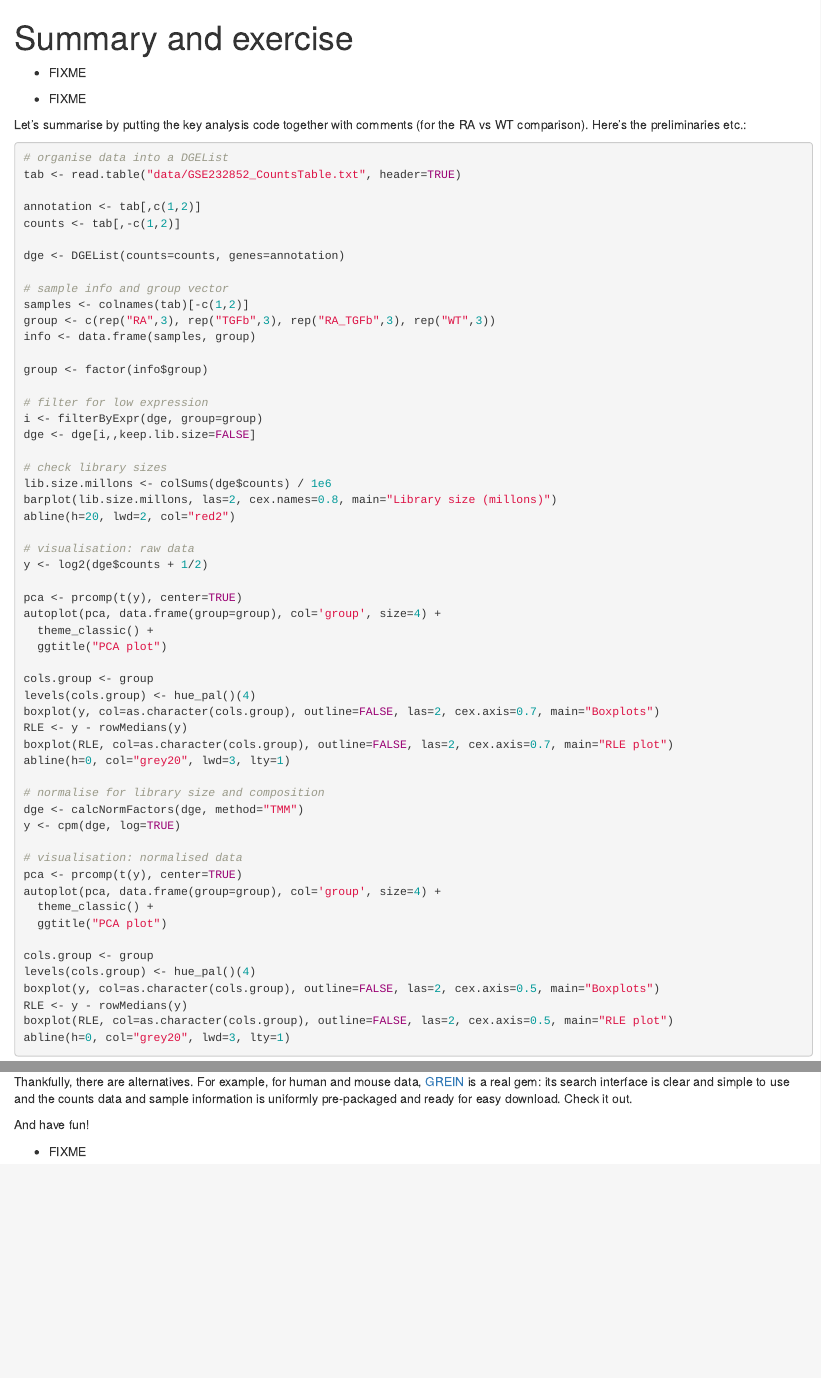
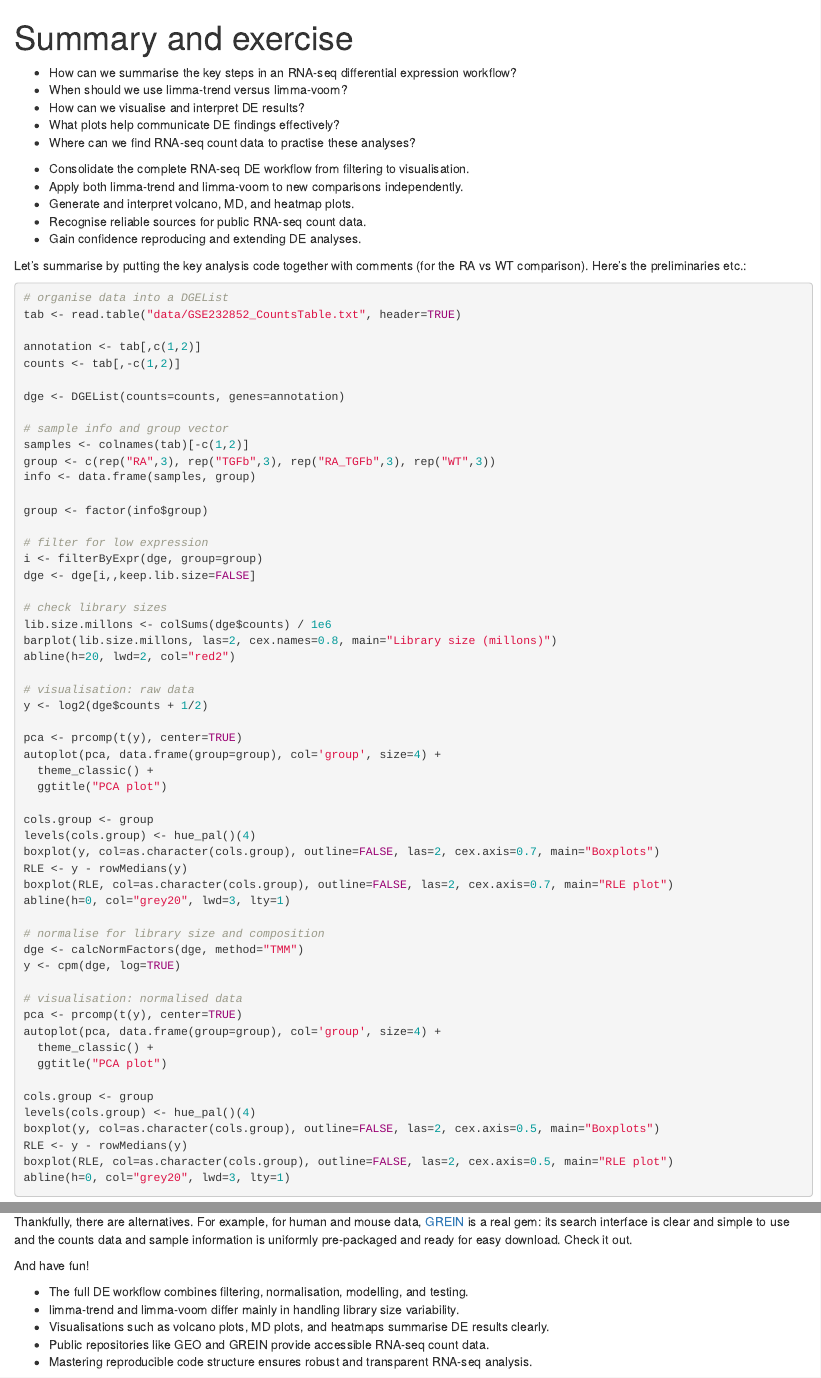
Before and after one commit to melbournebioinformatics/rna-seq-counts-to-genes, an R Markdown document (episodes/04-summary.Rmd): the page in a window 1100 px wide, from its top, and a second part further down, joined at a grey line. Rendered offline with R 4.5, knitr and Pandoc, with nearby package versions; some code elsewhere in the file could not run offline.

Commit message:
Add QOK for episode 04

```diff
--- a/episodes/04-summary.Rmd
+++ b/episodes/04-summary.Rmd
@@ -6,13 +6,21 @@ exercises: 0
 
 :::::::::::::::::::::::::::::::::::::: questions
 
-- FIXME
+- How can we summarise the key steps in an RNA-seq differential expression workflow?
+- When should we use limma-trend versus limma-voom?
+- How can we visualise and interpret DE results?
+- What plots help communicate DE findings effectively?
+- Where can we find RNA-seq count data to practise these analyses?
 
 ::::::::::::::::::::::::::::::::::::::::::::::::
 
 ::::::::::::::::::::::::::::::::::::: objectives
 
-- FIXME
+- Consolidate the complete RNA-seq DE workflow from filtering to visualisation.
+- Apply both limma-trend and limma-voom to new comparisons independently.
+- Generate and interpret volcano, MD, and heatmap plots.
+- Recognise reliable sources for public RNA-seq count data.
+- Gain confidence reproducing and extending DE analyses.
 
 ::::::::::::::::::::::::::::::::::::::::::::::::
 
@@ -250,6 +258,10 @@ And have fun!
 
 :::::::::::::::::::::::::::::::::::::: keypoints
 
-- FIXME
+- The full DE workflow combines filtering, normalisation, modelling, and testing.
+- limma-trend and limma-voom differ mainly in handling library size variability.
+- Visualisations such as volcano plots, MD plots, and heatmaps summarise DE results clearly.
+- Public repositories like GEO and GREIN provide accessible RNA-seq count data.
+- Mastering reproducible code structure ensures robust and transparent RNA-seq analysis.
 
 ::::::::::::::::::::::::::::::::::::::
```
